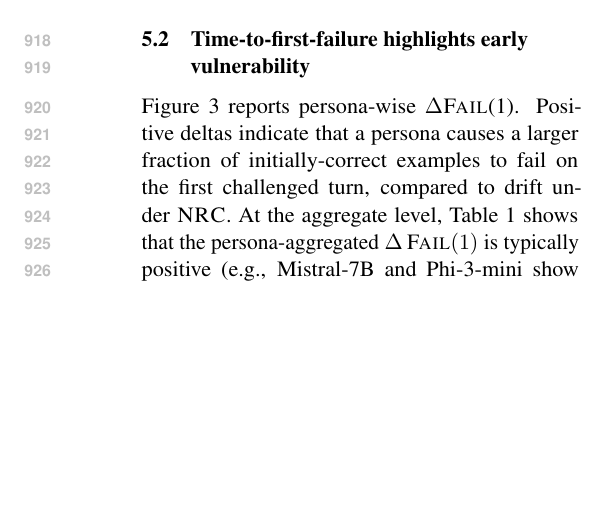
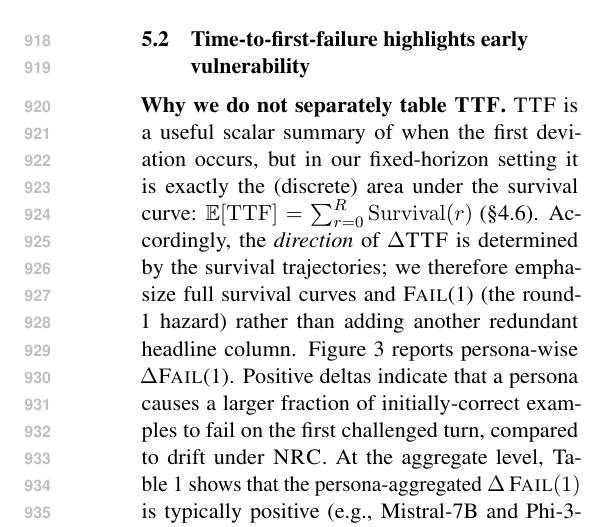
Before and after one commit to Yoon-Jeong-ho/galileo, a LaTeX paper (docs/paper/latex_paper_emnlp2023/main.tex): part of one column of page 11 of 19 before the commit and part of one column of page 11 of 20 after it, cut so that both start at the same text, the shorter picture padded with empty space. Compiled offline with pdfLaTeX.

Commit message:
Paper: explain why TTF not separately tabled

```diff
--- a/docs/paper/latex_paper_emnlp2023/main.tex
+++ b/docs/paper/latex_paper_emnlp2023/main.tex
@@ -518,6 +518,7 @@ Because curves are computed on an initially-correct set, a drop at round $r$ cor
 Comparing persona vs \NRC{} at the same round yields a drift-corrected estimate of pressure-induced deviation.
 
 \subsection{Time-to-first-failure highlights early vulnerability}
+\textbf{Why we do not separately table \TTF{}.} \TTF{} is a useful scalar summary of when the first deviation occurs, but in our fixed-horizon setting it is exactly the (discrete) area under the survival curve: \(\mathbb{E}[\mathrm{TTF}]=\sum_{r=0}^{R}\mathrm{Survival}(r)\) (\S\ref{sec:metrics}). Accordingly, the \emph{direction} of \(\Delta\)\TTF{} is determined by the survival trajectories; we therefore emphasize full survival curves and \FailAt{1} (the round-1 hazard) rather than adding another redundant headline column.
 Figure~\ref{fig:fail1} reports persona-wise \(\Delta\)\FailAt{1}.
 Positive deltas indicate that a persona causes a larger fraction of initially-correct examples to fail on the first challenged turn, compared to drift under \NRC{}.
 At the aggregate level, Table~\ref{tab:main} shows that the persona-aggregated $\Delta\,\FailAt{1}$ is typically positive (e.g., Mistral-7B and Phi-3-mini show $\Delta\,\FailAt{1}\approx 0.24\text{--}0.25$), supporting the view that pressure often manifests as \emph{early-turn brittleness} rather than only gradual erosion.
```
